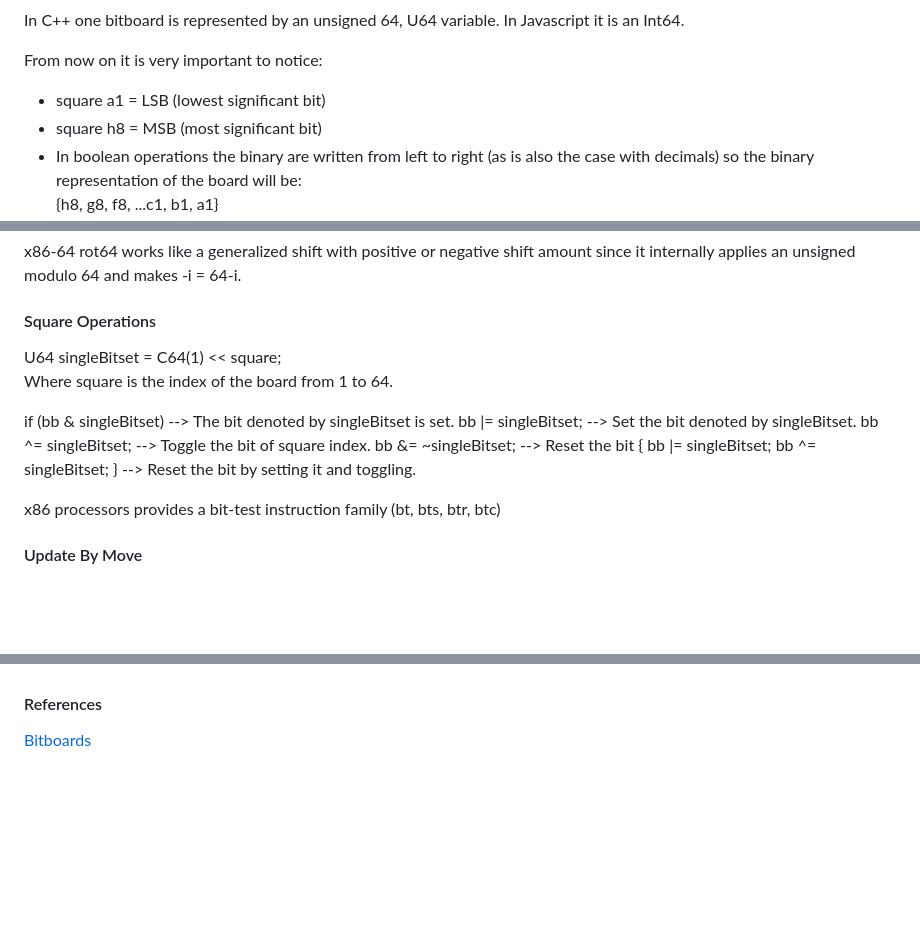
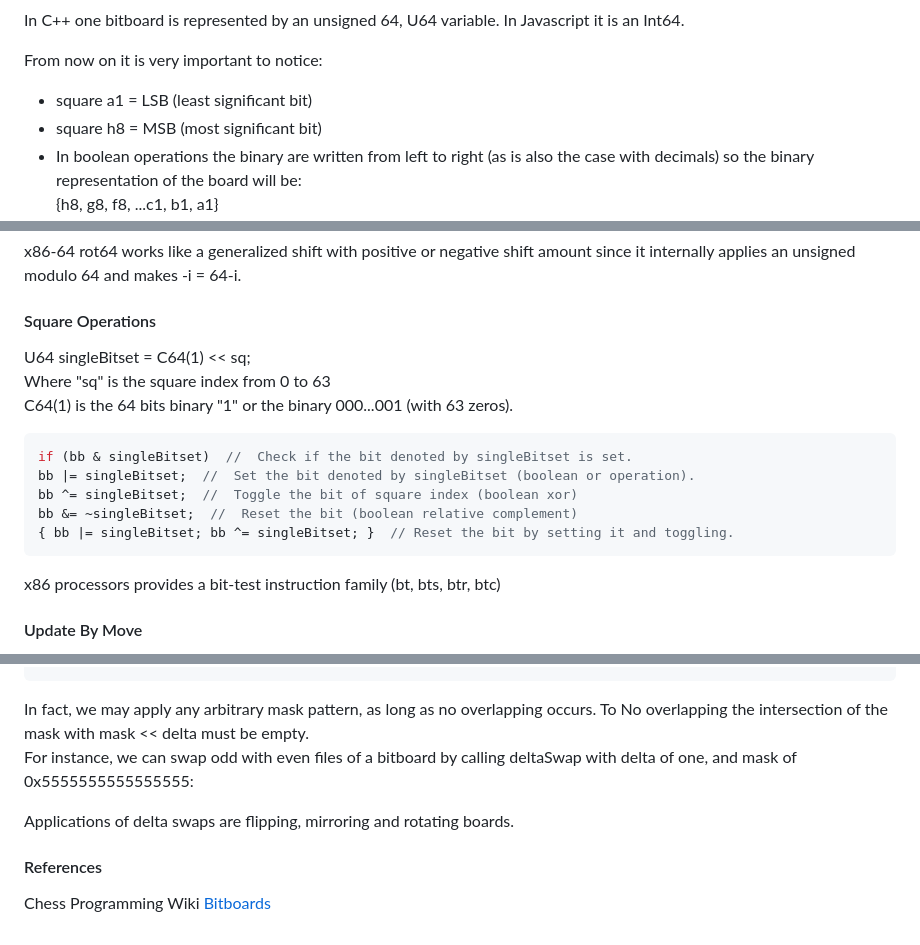
Before and after one commit to MateoLa/sf18-wasm, a Markdown page: docs/bitboards.md, 3 parts joined by grey strips. Rendered like a GitHub page; blank space fills up the shorter version.

````diff
--- a/docs/stockfish.md
+++ b/docs/bitboards.md
@@ -32,7 +32,7 @@ In C++ one bitboard is represented by an unsigned 64, U64 variable. In Javascrip
 
 From now on it is very important to notice:
 
-  * square a1 = LSB (lowest significant bit) <br>
+  * square a1 = LSB (least significant bit) <br>
   * square h8 = MSB (most significant bit) <br>
   * In boolean operations the binary are written from left to right (as is also the case with decimals) so the binary representation of the board will be: <br>
   {h8, g8, f8, ...c1, b1, a1} <br>
@@ -178,14 +178,17 @@ x86-64 rot64 works like a generalized shift with positive or negative shift amou
 
 #### Square Operations
 
-U64 singleBitset = C64(1) << square; <br>
-Where square is the index of the board from 1 to 64.
+U64 singleBitset = C64(1) << sq; <br>
+Where "sq" is the square index from 0 to 63 <br>
+C64(1) is the 64 bits binary "1" or the binary 000...001 (with 63 zeros).
 
-if (bb & singleBitset)  -->  The bit denoted by singleBitset is set.
-bb |= singleBitset;  -->  Set the bit denoted by singleBitset.
-bb ^= singleBitset;  -->  Toggle the bit of square index.
-bb &= ~singleBitset;  -->  Reset the bit
-{ bb |= singleBitset; bb ^= singleBitset; }  --> Reset the bit by setting it and toggling.
+```C++
+if (bb & singleBitset)  //  Check if the bit denoted by singleBitset is set.
+bb |= singleBitset;  //  Set the bit denoted by singleBitset (boolean or operation).
+bb ^= singleBitset;  //  Toggle the bit of square index (boolean xor)
+bb &= ~singleBitset;  //  Reset the bit (boolean relative complement)
+{ bb |= singleBitset; bb ^= singleBitset; }  // Reset the bit by setting it and toggling.
+```
 
 x86 processors provides a bit-test instruction family (bt, bts, btr, btc)
 
@@ -259,11 +335,12 @@ U64 swapNBits(U64 bb, int i, int j, int n) {
 }
+```
 
+In fact, we may apply any arbitrary mask pattern, as long as no overlapping occurs. To No overlapping the intersection of the mask with mask << delta must be empty.<br>
+For instance, we can swap odd with even files of a bitboard by calling deltaSwap with delta of one, and mask of 0x5555555555555555:
 
-
-
-
+Applications of delta swaps are flipping, mirroring and rotating boards.
 
 
 #### References
 
-[Bitboards](https://www.chessprogramming.org/Bitboards)
+Chess Programming Wiki [Bitboards](https://www.chessprogramming.org/Bitboards)
````
Also changed, not shown: other parts of docs/bitboards.md (+89 -16 lines), README.md (+10 -6 lines), assets/Chimpanzee1d4.jpg (added), assets/Queens_Star.jpg (added).
